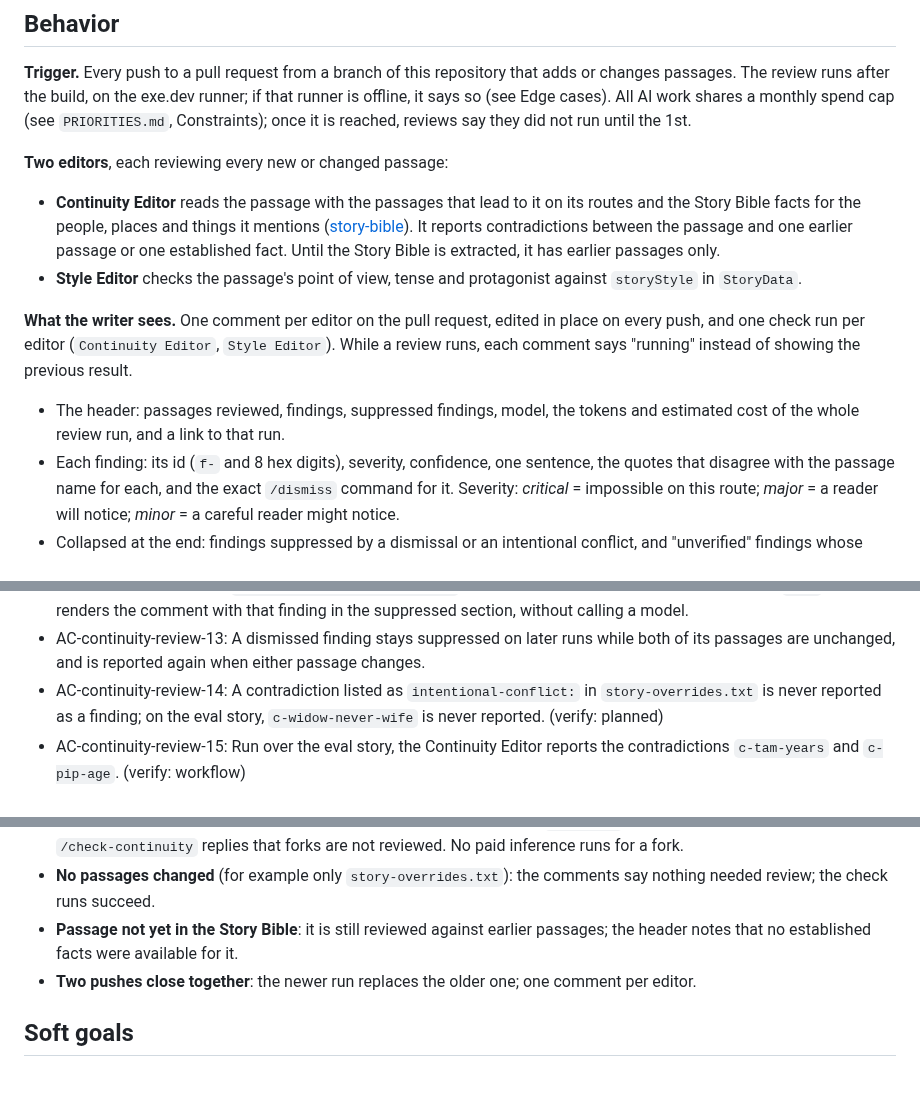
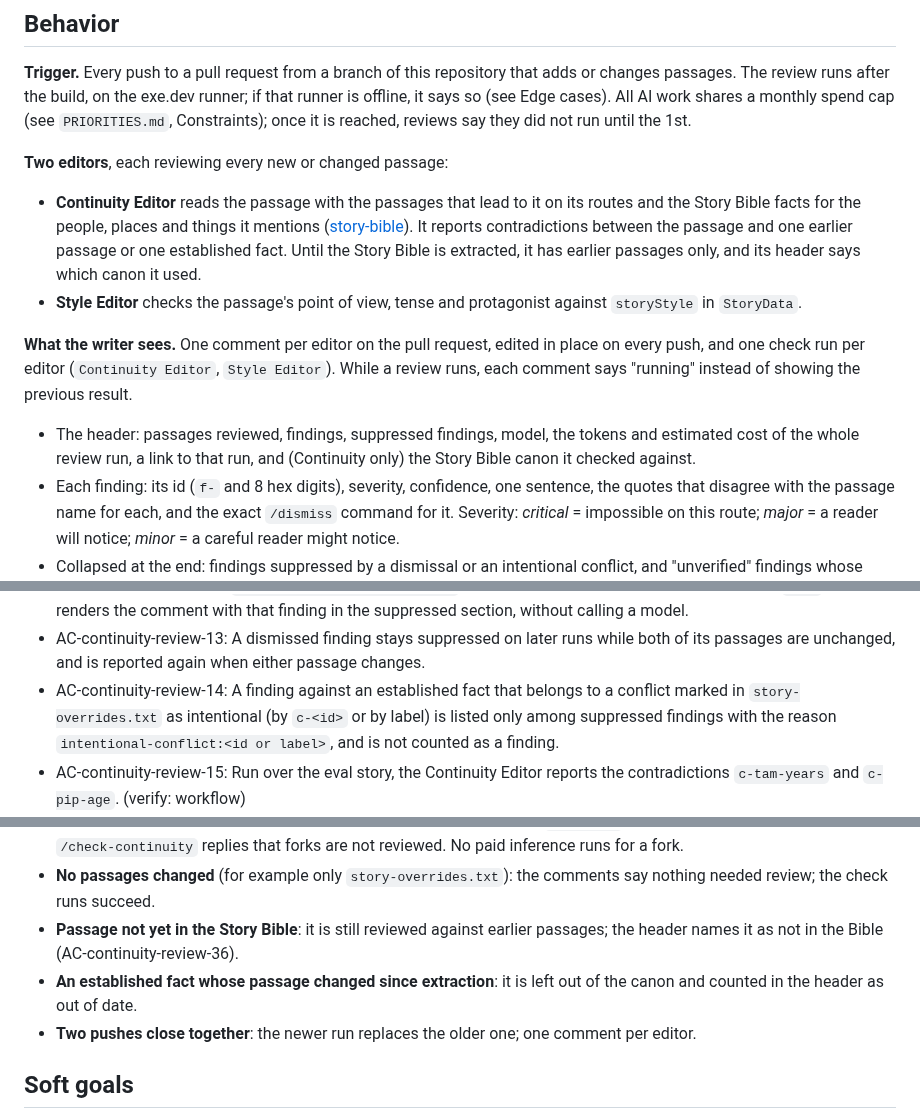
Before and after one commit to michaelansel/NaNoWriMo2025, a Markdown page: features/continuity-review.md, 3 parts joined by grey strips. GitHub-like rendering; blank space fills up the shorter version.

```diff
--- a/features/continuity-review.md
+++ b/features/continuity-review.md
@@ -30,7 +30,8 @@ Constraints); once it is reached, reviews say they did not run until the 1st.
 - **Continuity Editor** reads the passage with the passages that lead to it on its routes and the
   Story Bible facts for the people, places and things it mentions ([story-bible](story-bible.md)).
   It reports contradictions between the passage and one earlier passage or one established fact.
-  Until the Story Bible is extracted, it has earlier passages only.
+  Until the Story Bible is extracted, it has earlier passages only, and its header says which
+  canon it used.
 - **Style Editor** checks the passage's point of view, tense and protagonist against `storyStyle`
   in `StoryData`.
 
@@ -39,7 +40,8 @@ push, and one check run per editor (`Continuity Editor`, `Style Editor`). While
 each comment says "running" instead of showing the previous result.
 
 - The header: passages reviewed, findings, suppressed findings, model, the tokens and estimated
-  cost of the whole review run, and a link to that run.
+  cost of the whole review run, a link to that run, and (Continuity only) the Story Bible canon
+  it checked against.
 - Each finding: its id (`f-` and 8 hex digits), severity, confidence, one sentence, the quotes that
   disagree with the passage name for each, and the exact `/dismiss` command for it. Severity:
   *critical* = impossible on this route; *major* = a reader will notice; *minor* = a careful
@@ -78,7 +80,7 @@ collaborators are obeyed, and nobody else's comment costs anything):
 - AC-continuity-review-11: `/check-continuity all` posts its estimated cost before the run and the actual cost in the finished comment. (verify: planned)
 - AC-continuity-review-12: `/dismiss f-xxxxxxxx [reason]` from a collaborator records the dismissal on `main` and re-renders the comment with that finding in the suppressed section, without calling a model.
 - AC-continuity-review-13: A dismissed finding stays suppressed on later runs while both of its passages are unchanged, and is reported again when either passage changes.
-- AC-continuity-review-14: A contradiction listed as `intentional-conflict:` in `story-overrides.txt` is never reported as a finding; on the eval story, `c-widow-never-wife` is never reported. (verify: planned)
+- AC-continuity-review-14: A finding against an established fact that belongs to a conflict marked in `story-overrides.txt` as intentional (by `c-<id>` or by label) is listed only among suppressed findings with the reason `intentional-conflict:<id or label>`, and is not counted as a finding.
 - AC-continuity-review-15: Run over the eval story, the Continuity Editor reports the contradictions `c-tam-years` and `c-pip-age`. (verify: workflow)
 - AC-continuity-review-16: Run over the eval story, the Continuity Editor reports at least two of the planted defects `d-marsh-alive`, `d-lantern-rule` and `d-timeline`. (verify: workflow)
 - AC-continuity-review-17: Run over the eval story, both editors together report at most one finding across the clean routes `clean-crossing` and `clean-widow`. (verify: workflow)
@@ -124,7 +128,9 @@ collaborators are obeyed, and nobody else's comment costs anything):
 - **No passages changed** (for example only `story-overrides.txt`): the comments say nothing
   needed review; the check runs succeed.
 - **Passage not yet in the Story Bible**: it is still reviewed against earlier passages; the
-  header notes that no established facts were available for it.
+  header names it as not in the Bible (AC-continuity-review-36).
+- **An established fact whose passage changed since extraction**: it is left out of the canon
+  and counted in the header as out of date.
 - **Two pushes close together**: the newer run replaces the older one; one comment per editor.
 
 ## Soft goals
```
Also changed, not shown: other parts of features/continuity-review.md (+2 -0 lines), WRITING-WORKFLOW.md (+5 -4 lines), features/story-bible.md (+62 -35 lines).
